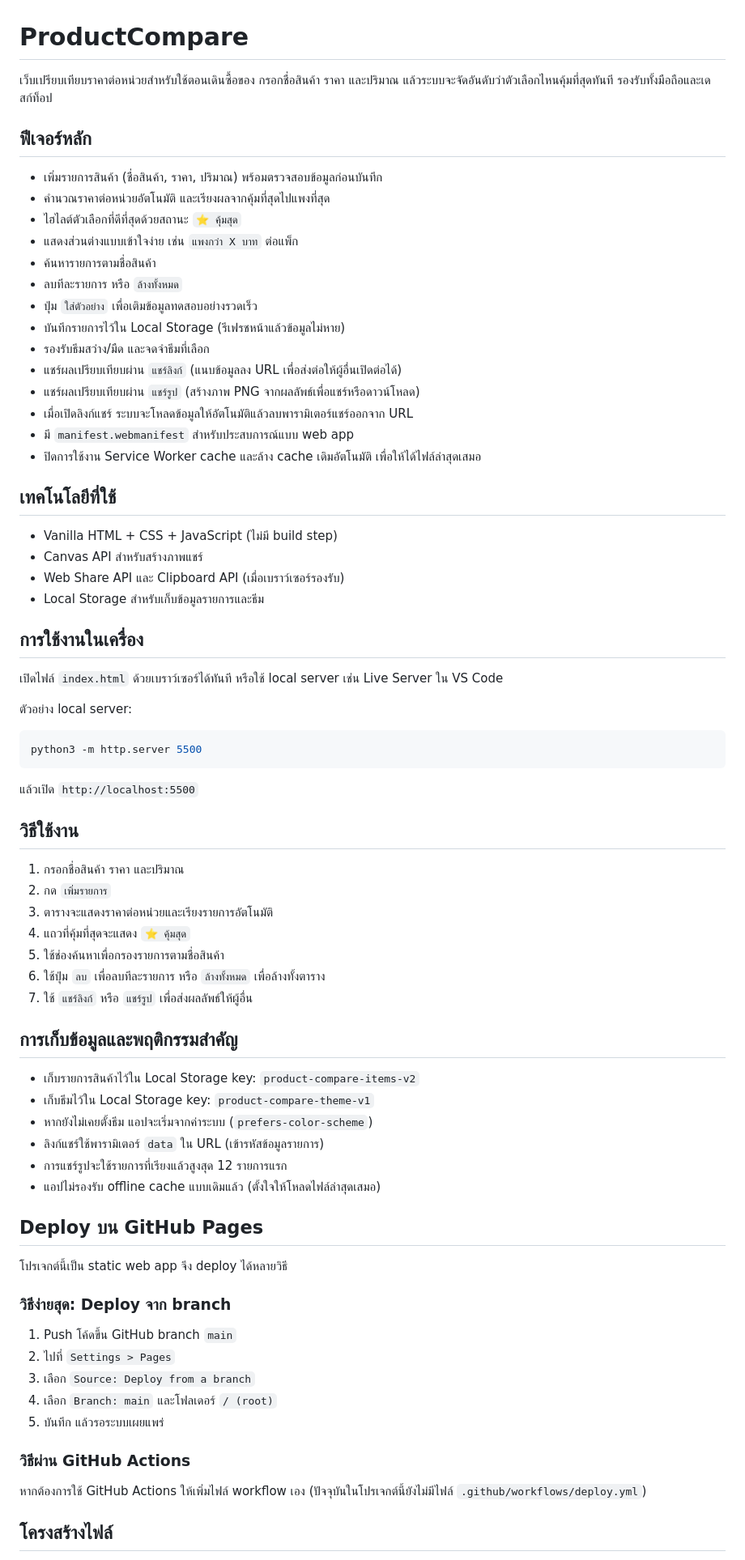
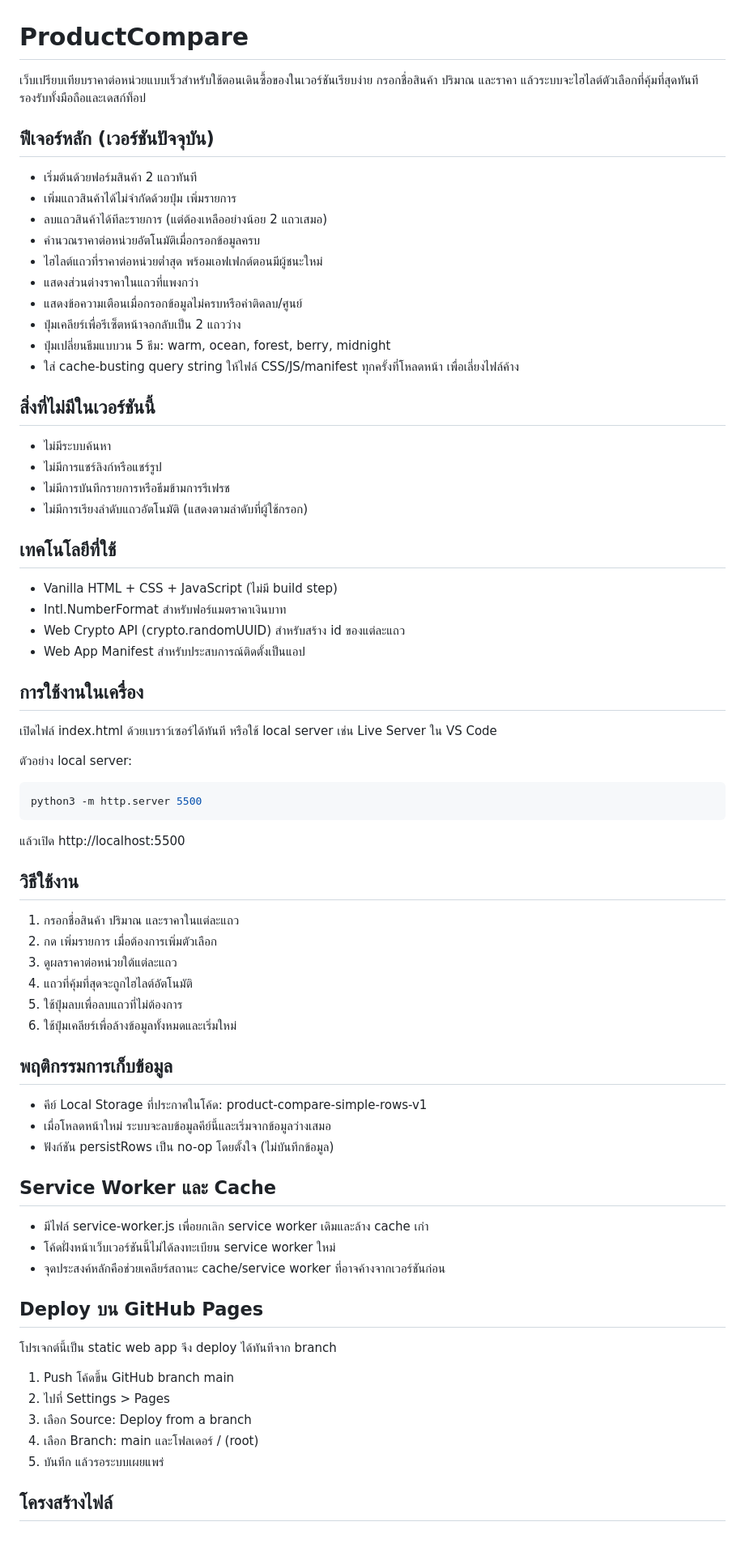
Before and after one commit to komnut/ProductCompare, a Markdown page: README.md, the part around one of its changes. Shown at 81% size. GitHub-like rendering; blank space fills up the shorter version.

````diff
--- a/README.md
+++ b/README.md
@@ -1,34 +1,37 @@
 # ProductCompare
 
-เว็บเปรียบเทียบราคาต่อหน่วยสำหรับใช้ตอนเดินซื้อของ กรอกชื่อสินค้า ราคา และปริมาณ แล้วระบบจะจัดอันดับว่าตัวเลือกไหนคุ้มที่สุดทันที รองรับทั้งมือถือและเดสก์ท็อป
+เว็บเปรียบเทียบราคาต่อหน่วยแบบเร็วสำหรับใช้ตอนเดินซื้อของในเวอร์ชันเรียบง่าย กรอกชื่อสินค้า ปริมาณ และราคา แล้วระบบจะไฮไลต์ตัวเลือกที่คุ้มที่สุดทันที รองรับทั้งมือถือและเดสก์ท็อป
 
-## ฟีเจอร์หลัก
+## ฟีเจอร์หลัก (เวอร์ชันปัจจุบัน)
 
-- เพิ่มรายการสินค้า (ชื่อสินค้า, ราคา, ปริมาณ) พร้อมตรวจสอบข้อมูลก่อนบันทึก
-- คำนวณราคาต่อหน่วยอัตโนมัติ และเรียงผลจากคุ้มที่สุดไปแพงที่สุด
-- ไฮไลต์ตัวเลือกที่ดีที่สุดด้วยสถานะ `⭐ คุ้มสุด`
-- แสดงส่วนต่างแบบเข้าใจง่าย เช่น `แพงกว่า X บาท` ต่อแพ็ก
-- ค้นหารายการตามชื่อสินค้า
-- ลบทีละรายการ หรือ `ล้างทั้งหมด`
-- ปุ่ม `ใส่ตัวอย่าง` เพื่อเติมข้อมูลทดสอบอย่างรวดเร็ว
-- บันทึกรายการไว้ใน Local Storage (รีเฟรชหน้าแล้วข้อมูลไม่หาย)
-- รองรับธีมสว่าง/มืด และจดจำธีมที่เลือก
-- แชร์ผลเปรียบเทียบผ่าน `แชร์ลิงก์` (แนบข้อมูลลง URL เพื่อส่งต่อให้ผู้อื่นเปิดต่อได้)
-- แชร์ผลเปรียบเทียบผ่าน `แชร์รูป` (สร้างภาพ PNG จากผลลัพธ์เพื่อแชร์หรือดาวน์โหลด)
-- เมื่อเปิดลิงก์แชร์ ระบบจะโหลดข้อมูลให้อัตโนมัติแล้วลบพารามิเตอร์แชร์ออกจาก URL
-- มี `manifest.webmanifest` สำหรับประสบการณ์แบบ web app
-- ปิดการใช้งาน Service Worker cache และล้าง cache เดิมอัตโนมัติ เพื่อให้ได้ไฟล์ล่าสุดเสมอ
+- เริ่มต้นด้วยฟอร์มสินค้า 2 แถวทันที
+- เพิ่มแถวสินค้าได้ไม่จำกัดด้วยปุ่ม เพิ่มรายการ
+- ลบแถวสินค้าได้ทีละรายการ (แต่ต้องเหลืออย่างน้อย 2 แถวเสมอ)
+- คำนวณราคาต่อหน่วยอัตโนมัติเมื่อกรอกข้อมูลครบ
+- ไฮไลต์แถวที่ราคาต่อหน่วยต่ำสุด พร้อมเอฟเฟกต์ตอนมีผู้ชนะใหม่
+- แสดงส่วนต่างราคาในแถวที่แพงกว่า
+- แสดงข้อความเตือนเมื่อกรอกข้อมูลไม่ครบหรือค่าติดลบ/ศูนย์
+- ปุ่มเคลียร์เพื่อรีเซ็ตหน้าจอกลับเป็น 2 แถวว่าง
+- ปุ่มเปลี่ยนธีมแบบวน 5 ธีม: warm, ocean, forest, berry, midnight
+- ใส่ cache-busting query string ให้ไฟล์ CSS/JS/manifest ทุกครั้งที่โหลดหน้า เพื่อเลี่ยงไฟล์ค้าง
+
+## สิ่งที่ไม่มีในเวอร์ชันนี้
+
+- ไม่มีระบบค้นหา
+- ไม่มีการแชร์ลิงก์หรือแชร์รูป
+- ไม่มีการบันทึกรายการหรือธีมข้ามการรีเฟรช
+- ไม่มีการเรียงลำดับแถวอัตโนมัติ (แสดงตามลำดับที่ผู้ใช้กรอก)
 
 ## เทคโนโลยีที่ใช้
 
 - Vanilla HTML + CSS + JavaScript (ไม่มี build step)
-- Canvas API สำหรับสร้างภาพแชร์
-- Web Share API และ Clipboard API (เมื่อเบราว์เซอร์รองรับ)
-- Local Storage สำหรับเก็บข้อมูลรายการและธีม
+- Intl.NumberFormat สำหรับฟอร์แมตราคาเงินบาท
+- Web Crypto API (crypto.randomUUID) สำหรับสร้าง id ของแต่ละแถว
+- Web App Manifest สำหรับประสบการณ์ติดตั้งเป็นแอป
 
 ## การใช้งานในเครื่อง
 
-เปิดไฟล์ `index.html` ด้วยเบราว์เซอร์ได้ทันที หรือใช้ local server เช่น Live Server ใน VS Code
+เปิดไฟล์ index.html ด้วยเบราว์เซอร์ได้ทันที หรือใช้ local server เช่น Live Server ใน VS Code
 
 ตัวอย่าง local server:
 
@@ -36,42 +39,38 @@
 python3 -m http.server 5500
 ```
 
-แล้วเปิด `http://localhost:5500`
+แล้วเปิด http://localhost:5500
 
 ## วิธีใช้งาน
 
-1. กรอกชื่อสินค้า ราคา และปริมาณ
-2. กด `เพิ่มรายการ`
-3. ตารางจะแสดงราคาต่อหน่วยและเรียงรายการอัตโนมัติ
-4. แถวที่คุ้มที่สุดจะแสดง `⭐ คุ้มสุด`
-5. ใช้ช่องค้นหาเพื่อกรองรายการตามชื่อสินค้า
-6. ใช้ปุ่ม `ลบ` เพื่อลบทีละรายการ หรือ `ล้างทั้งหมด` เพื่อล้างทั้งตาราง
-7. ใช้ `แชร์ลิงก์` หรือ `แชร์รูป` เพื่อส่งผลลัพธ์ให้ผู้อื่น
+1. กรอกชื่อสินค้า ปริมาณ และราคาในแต่ละแถว
+2. กด เพิ่มรายการ เมื่อต้องการเพิ่มตัวเลือก
+3. ดูผลราคาต่อหน่วยใต้แต่ละแถว
+4. แถวที่คุ้มที่สุดจะถูกไฮไลต์อัตโนมัติ
+5. ใช้ปุ่มลบเพื่อลบแถวที่ไม่ต้องการ
+6. ใช้ปุ่มเคลียร์เพื่อล้างข้อมูลทั้งหมดและเริ่มใหม่
 
-## การเก็บข้อมูลและพฤติกรรมสำคัญ
+## พฤติกรรมการเก็บข้อมูล
 
-- เก็บรายการสินค้าไว้ใน Local Storage key: `product-compare-items-v2`
-- เก็บธีมไว้ใน Local Storage key: `product-compare-theme-v1`
-- หากยังไม่เคยตั้งธีม แอปจะเริ่มจากค่าระบบ (`prefers-color-scheme`)
-- ลิงก์แชร์ใช้พารามิเตอร์ `data` ใน URL (เข้ารหัสข้อมูลรายการ)
-- การแชร์รูปจะใช้รายการที่เรียงแล้วสูงสุด 12 รายการแรก
-- แอปไม่รองรับ offline cache แบบเดิมแล้ว (ตั้งใจให้โหลดไฟล์ล่าสุดเสมอ)
+- คีย์ Local Storage ที่ประกาศในโค้ด: product-compare-simple-rows-v1
+- เมื่อโหลดหน้าใหม่ ระบบจะลบข้อมูลคีย์นี้และเริ่มจากข้อมูลว่างเสมอ
+- ฟังก์ชัน persistRows เป็น no-op โดยตั้งใจ (ไม่บันทึกข้อมูล)
+
+## Service Worker และ Cache
+
+- มีไฟล์ service-worker.js เพื่อยกเลิก service worker เดิมและล้าง cache เก่า
+- โค้ดฝั่งหน้าเว็บเวอร์ชันนี้ไม่ได้ลงทะเบียน service worker ใหม่
+- จุดประสงค์หลักคือช่วยเคลียร์สถานะ cache/service worker ที่อาจค้างจากเวอร์ชันก่อน
 
 ## Deploy บน GitHub Pages
 
-โปรเจกต์นี้เป็น static web app จึง deploy ได้หลายวิธี
+โปรเจกต์นี้เป็น static web app จึง deploy ได้ทันทีจาก branch
 
-### วิธีง่ายสุด: Deploy จาก branch
-
-1. Push โค้ดขึ้น GitHub branch `main`
-2. ไปที่ `Settings > Pages`
-3. เลือก `Source: Deploy from a branch`
-4. เลือก `Branch: main` และโฟลเดอร์ `/ (root)`
+1. Push โค้ดขึ้น GitHub branch main
+2. ไปที่ Settings > Pages
+3. เลือก Source: Deploy from a branch
+4. เลือก Branch: main และโฟลเดอร์ / (root)
 5. บันทึก แล้วรอระบบเผยแพร่
-
-### วิธีผ่าน GitHub Actions
-
-หากต้องการใช้ GitHub Actions ให้เพิ่มไฟล์ workflow เอง (ปัจจุบันในโปรเจกต์นี้ยังไม่มีไฟล์ `.github/workflows/deploy.yml`)
 
 ## โครงสร้างไฟล์
 
````
Also changed, not shown: other parts of README.md (+7 -8 lines).
